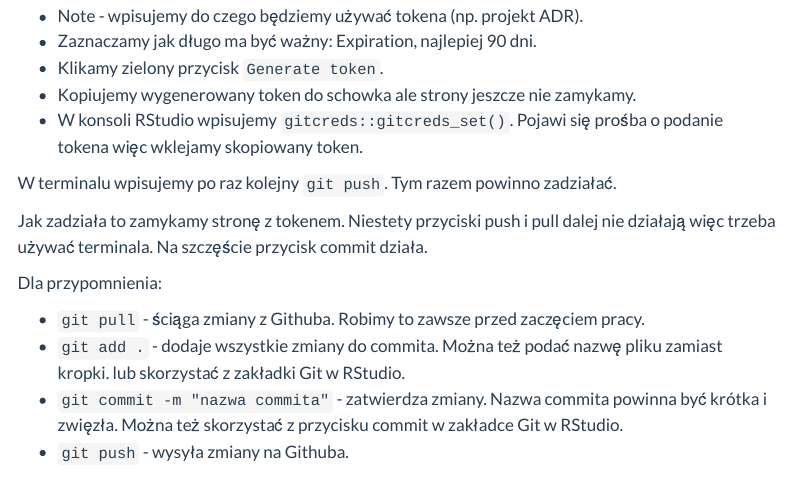
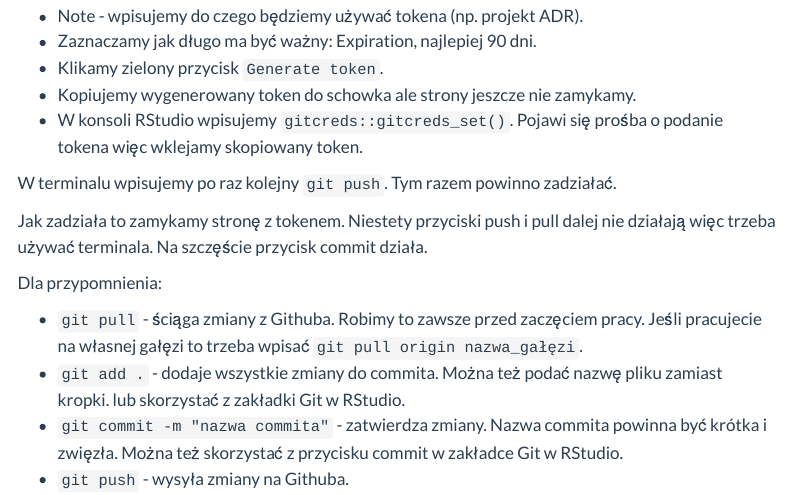
Before and after one commit to IwoA/ADR, a Quarto document (github.qmd): the page in a window 1100 px wide, from 750 px down. Rendered offline with R 4.5, knitr and Pandoc in place of Quarto, with nearby package versions; menus at the side of the page are left out.

Commit message:
Dodane wyjasnienie jak robic git pull w branch'u

```diff
--- a/github.qmd
+++ b/github.qmd
@@ -43,7 +43,7 @@ Jak zadziała to zamykamy stronę z tokenem. Niestety przyciski push i pull dale
 
 Dla przypomnienia:
 
-- `git pull` - ściąga zmiany z Githuba. Robimy to zawsze przed zaczęciem pracy.
+- `git pull` - ściąga zmiany z Githuba. Robimy to zawsze przed zaczęciem pracy. Jeśli pracujecie na własnej gałęzi to trzeba wpisać `git pull origin nazwa_gałęzi`.
 - `git add .` - dodaje wszystkie zmiany do commita. Można też podać nazwę pliku zamiast kropki. lub skorzystać z zakładki Git w RStudio.
 - `git commit -m "nazwa commita"` - zatwierdza zmiany. Nazwa commita powinna być krótka i zwięzła. Można też skorzystać z przycisku commit w zakładce Git w RStudio.
 - `git push` - wysyła zmiany na Githuba.
```
